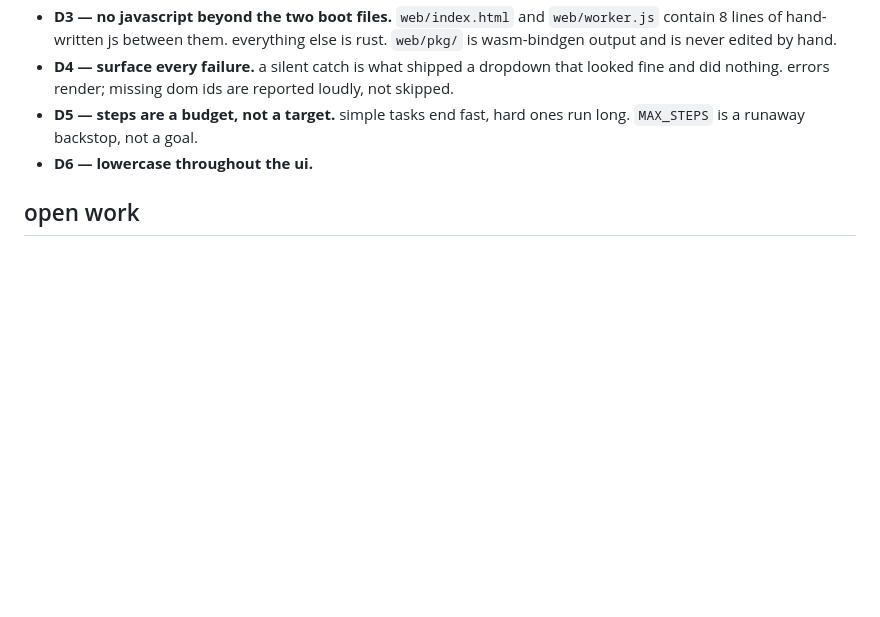
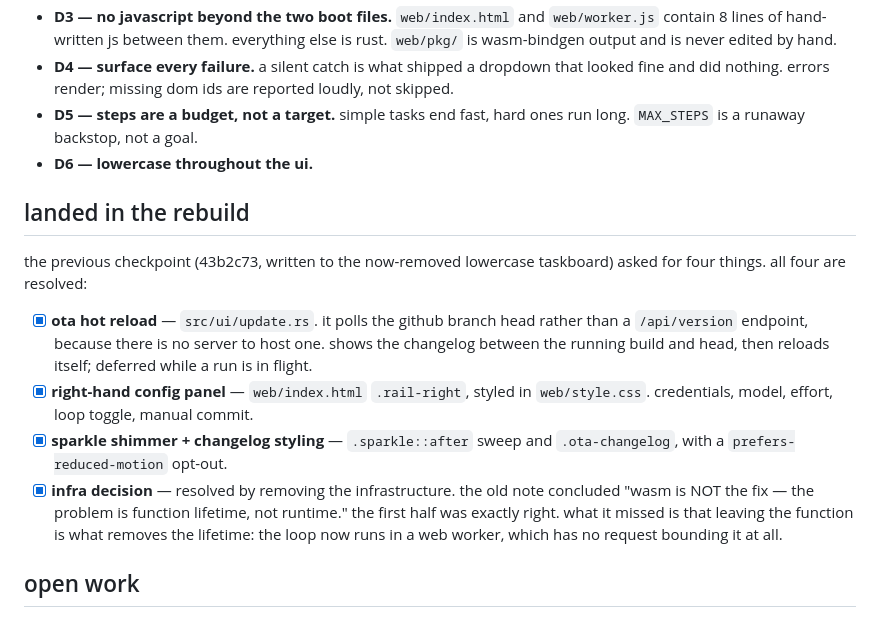
Before and after one commit to compusophy/vanish, a Markdown page: memory/TASKBOARD.md, the part around the change. GitHub-like rendering; blank space fills up the shorter version.

Commit message:
taskboard: record the ota, config-panel and sparkle work as landed
the previous checkpoint's four open items are all resolved by the rebuild.
its diagnosis — 'the problem is function lifetime, not runtime' — was right
about the cause; leaving the function is what removes the lifetime.

Co-Authored-By: Claude Opus 5 (1M context) <noreply@anthropic.com>

```diff
--- a/memory/TASKBOARD.md
+++ b/memory/TASKBOARD.md
@@ -34,6 +34,25 @@ see ARCHITECTURE.md for the full map and for why the previous design failed.
   run long. `MAX_STEPS` is a runaway backstop, not a goal.
 - **D6 — lowercase throughout the ui.**
 
+## landed in the rebuild
+
+the previous checkpoint (43b2c73, written to the now-removed lowercase
+taskboard) asked for four things. all four are resolved:
+
+- [x] **ota hot reload** — `src/ui/update.rs`. it polls the github branch
+      head rather than a `/api/version` endpoint, because there is no server
+      to host one. shows the changelog between the running build and head,
+      then reloads itself; deferred while a run is in flight.
+- [x] **right-hand config panel** — `web/index.html` `.rail-right`, styled in
+      `web/style.css`. credentials, model, effort, loop toggle, manual commit.
+- [x] **sparkle shimmer + changelog styling** — `.sparkle::after` sweep and
+      `.ota-changelog`, with a `prefers-reduced-motion` opt-out.
+- [x] **infra decision** — resolved by removing the infrastructure. the old
+      note concluded "wasm is NOT the fix — the problem is function lifetime,
+      not runtime." the first half was exactly right. what it missed is that
+      leaving the function is what removes the lifetime: the loop now runs in
+      a web worker, which has no request bounding it at all.
+
 ## open work
 
 - [ ] wire the file tree: clicking a path should open it in an editor pane
```
